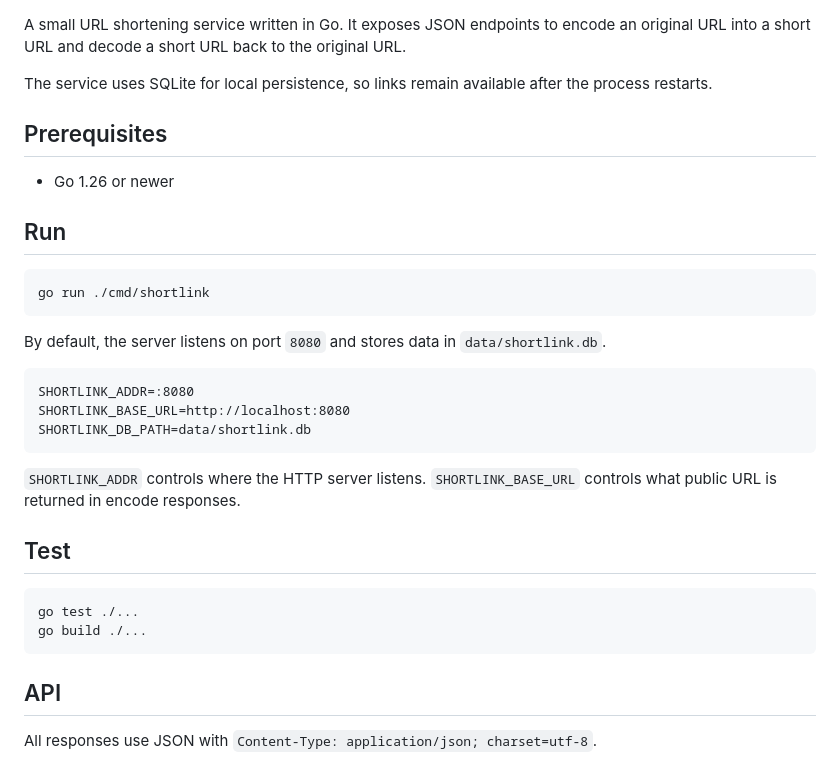
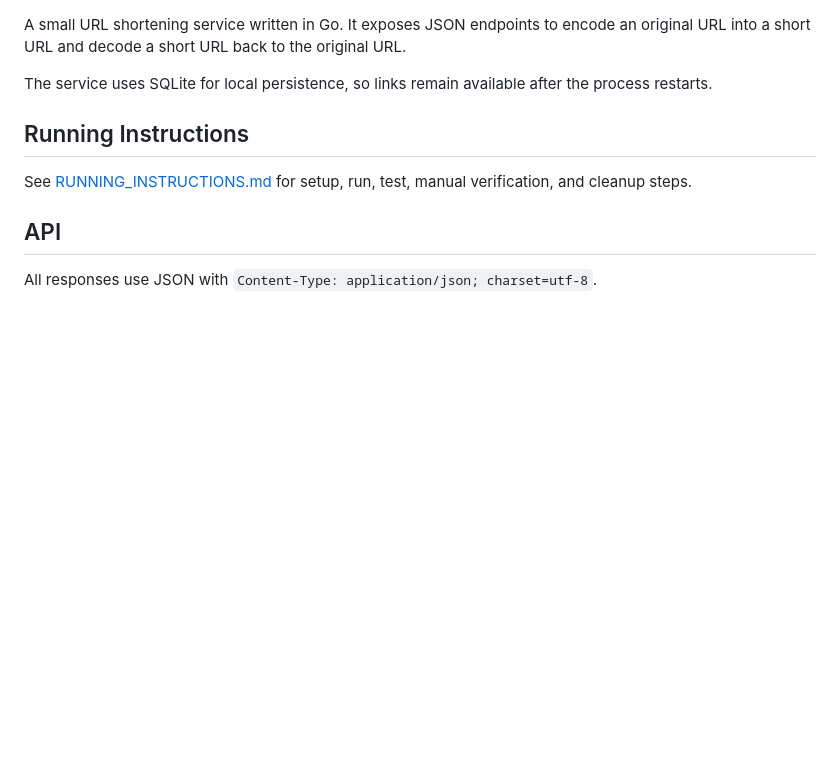
Before and after one commit to Abdullah-Ibrahim-Ghandour/go-url-shortener, a Markdown page: README.md, the part around the change. Drawn GitHub-style; blank space fills up the shorter version.

Commit message:
docs: add running instructions

````diff
--- a/README.md
+++ b/README.md
@@ -4,32 +4,9 @@ A small URL shortening service written in Go. It exposes JSON endpoints to encod
 
 The service uses SQLite for local persistence, so links remain available after the process restarts.
 
-## Prerequisites
+## Running Instructions
 
-- Go 1.26 or newer
-
-## Run
-
-```sh
-go run ./cmd/shortlink
-```
-
-By default, the server listens on port `8080` and stores data in `data/shortlink.db`.
-
-```text
-SHORTLINK_ADDR=:8080
-SHORTLINK_BASE_URL=http://localhost:8080
-SHORTLINK_DB_PATH=data/shortlink.db
-```
-
-`SHORTLINK_ADDR` controls where the HTTP server listens. `SHORTLINK_BASE_URL` controls what public URL is returned in encode responses.
-
-## Test
-
-```sh
-go test ./...
-go build ./...
-```
+See [RUNNING_INSTRUCTIONS.md](RUNNING_INSTRUCTIONS.md) for setup, run, test, manual verification, and cleanup steps.
 
 ## API
 
````
Also changed, not shown: RUNNING_INSTRUCTIONS.md (added, +160 -0 lines).
